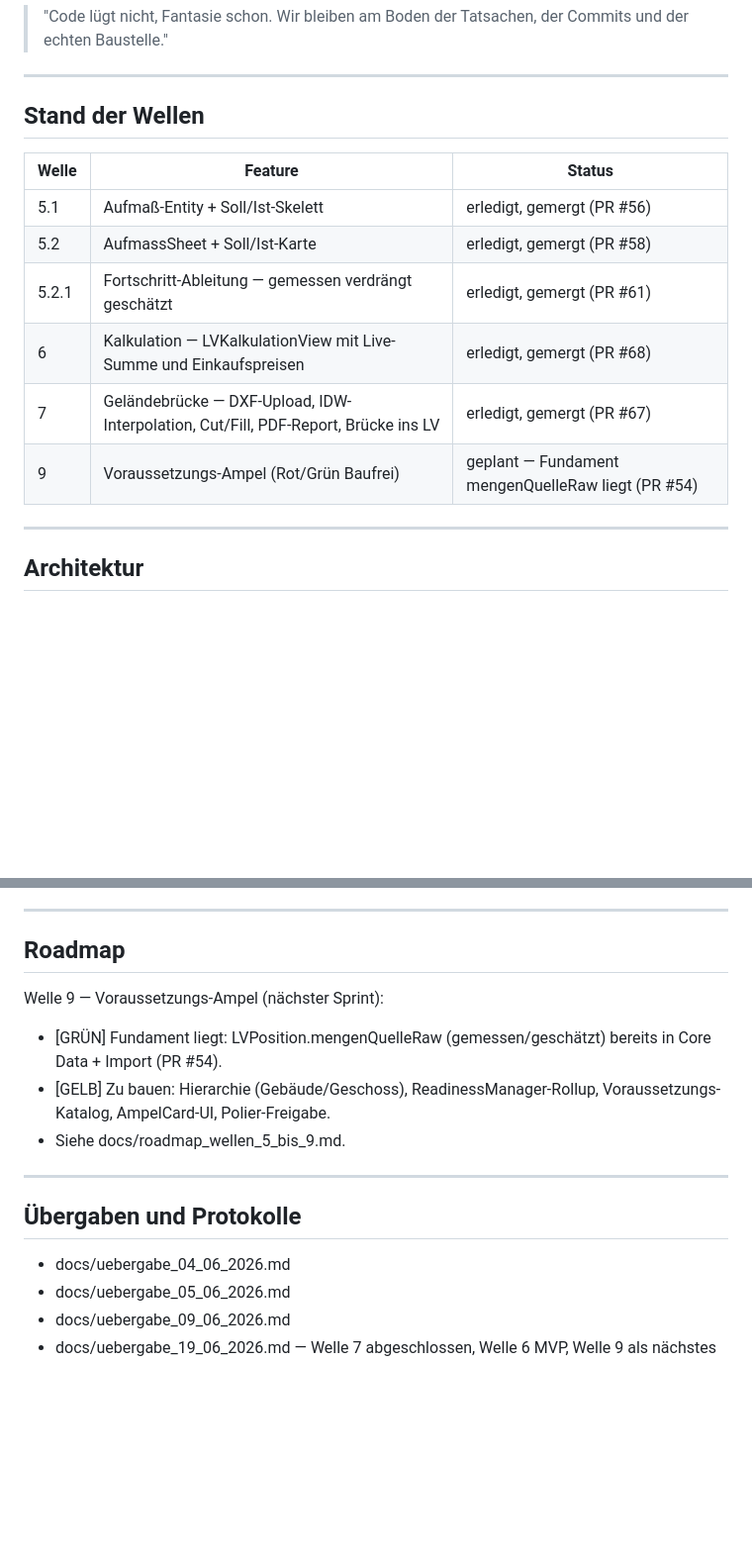
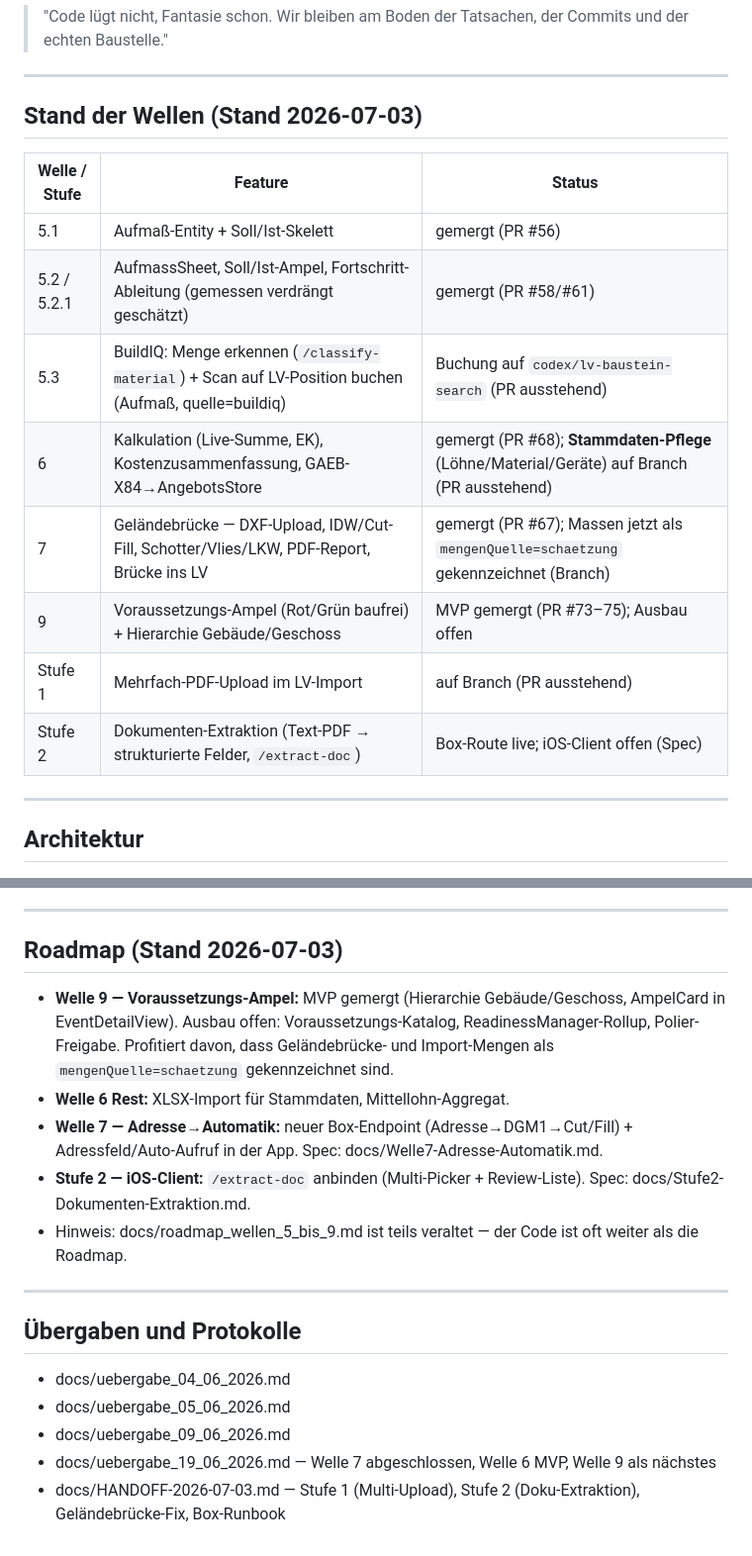
Before and after one commit to AndreasPelczer/iMOPS-Construction-Grid-Baustellen-Management., a Markdown page: README.md, 2 parts joined by grey strips. Shown at 99% size. GitHub-like rendering; blank space fills up the shorter version.

Commit message:
docs: README auf aktuellen Stand (2026-07-03)
Wellen-Tabelle korrigiert (Welle 9 Ampel ist MVP-gemergt, nicht "geplant";
5.3 BuildIQ-Buchung, 6 Stammdaten-Pflege, 7 Schätzwert-Flag, Stufe 1/2
ergänzt), Endpoint-Liste (/classify-material, /extract-doc), Roadmap +
2026-07-03-Handoff nachgezogen.

Co-Authored-By: Claude Opus 4.8 (1M context) <noreply@anthropic.com>

```diff
--- a/README.md
+++ b/README.md
@@ -7,16 +7,18 @@ Offline-First mit Core Data, MVVM, keine externen Dependencies im Frontend.
 
 ---
 
-## Stand der Wellen
+## Stand der Wellen (Stand 2026-07-03)
 
-| Welle | Feature | Status |
+| Welle / Stufe | Feature | Status |
 |-------|---------|--------|
-| 5.1 | Aufmaß-Entity + Soll/Ist-Skelett | erledigt, gemergt (PR #56) |
-| 5.2 | AufmassSheet + Soll/Ist-Karte | erledigt, gemergt (PR #58) |
-| 5.2.1 | Fortschritt-Ableitung — gemessen verdrängt geschätzt | erledigt, gemergt (PR #61) |
-| 6 | Kalkulation — LVKalkulationView mit Live-Summe und Einkaufspreisen | erledigt, gemergt (PR #68) |
-| 7 | Geländebrücke — DXF-Upload, IDW-Interpolation, Cut/Fill, PDF-Report, Brücke ins LV | erledigt, gemergt (PR #67) |
-| 9 | Voraussetzungs-Ampel (Rot/Grün Baufrei) | geplant — Fundament mengenQuelleRaw liegt (PR #54) |
+| 5.1 | Aufmaß-Entity + Soll/Ist-Skelett | gemergt (PR #56) |
+| 5.2 / 5.2.1 | AufmassSheet, Soll/Ist-Ampel, Fortschritt-Ableitung (gemessen verdrängt geschätzt) | gemergt (PR #58/#61) |
+| 5.3 | BuildIQ: Menge erkennen (`/classify-material`) + Scan auf LV-Position buchen (Aufmaß, quelle=buildiq) | Buchung auf `codex/lv-baustein-search` (PR ausstehend) |
+| 6 | Kalkulation (Live-Summe, EK), Kostenzusammenfassung, GAEB-X84→AngebotsStore | gemergt (PR #68); **Stammdaten-Pflege** (Löhne/Material/Geräte) auf Branch (PR ausstehend) |
+| 7 | Geländebrücke — DXF-Upload, IDW/Cut-Fill, Schotter/Vlies/LKW, PDF-Report, Brücke ins LV | gemergt (PR #67); Massen jetzt als `mengenQuelle=schaetzung` gekennzeichnet (Branch) |
+| 9 | Voraussetzungs-Ampel (Rot/Grün baufrei) + Hierarchie Gebäude/Geschoss | MVP gemergt (PR #73–75); Ausbau offen |
+| Stufe 1 | Mehrfach-PDF-Upload im LV-Import | auf Branch (PR ausstehend) |
+| Stufe 2 | Dokumenten-Extraktion (Text-PDF → strukturierte Felder, `/extract-doc`) | Box-Route live; iOS-Client offen (Spec) |
 
 ---
 
@@ -81,12 +83,13 @@ Keine externen Dependencies via SPM nötig.
 
 ---
 
-## Roadmap
+## Roadmap (Stand 2026-07-03)
 
-Welle 9 — Voraussetzungs-Ampel (nächster Sprint):
-- [GRÜN] Fundament liegt: LVPosition.mengenQuelleRaw (gemessen/geschätzt) bereits in Core Data + Import (PR #54).
-- [GELB] Zu bauen: Hierarchie (Gebäude/Geschoss), ReadinessManager-Rollup, Voraussetzungs-Katalog, AmpelCard-UI, Polier-Freigabe.
-- Siehe docs/roadmap_wellen_5_bis_9.md.
+- **Welle 9 — Voraussetzungs-Ampel:** MVP gemergt (Hierarchie Gebäude/Geschoss, AmpelCard in EventDetailView). Ausbau offen: Voraussetzungs-Katalog, ReadinessManager-Rollup, Polier-Freigabe. Profitiert davon, dass Geländebrücke- und Import-Mengen als `mengenQuelle=schaetzung` gekennzeichnet sind.
+- **Welle 6 Rest:** XLSX-Import für Stammdaten, Mittellohn-Aggregat.
+- **Welle 7 — Adresse→Automatik:** neuer Box-Endpoint (Adresse→DGM1→Cut/Fill) + Adressfeld/Auto-Aufruf in der App. Spec: docs/Welle7-Adresse-Automatik.md.
+- **Stufe 2 — iOS-Client:** `/extract-doc` anbinden (Multi-Picker + Review-Liste). Spec: docs/Stufe2-Dokumenten-Extraktion.md.
+- Hinweis: docs/roadmap_wellen_5_bis_9.md ist teils veraltet — der Code ist oft weiter als die Roadmap.
 
 ---
 
@@ -96,3 +99,4 @@ Welle 9 — Voraussetzungs-Ampel (nächster Sprint):
 - docs/uebergabe_05_06_2026.md
 - docs/uebergabe_09_06_2026.md
 - docs/uebergabe_19_06_2026.md — Welle 7 abgeschlossen, Welle 6 MVP, Welle 9 als nächstes
+- docs/HANDOFF-2026-07-03.md — Stufe 1 (Multi-Upload), Stufe 2 (Doku-Extraktion), Geländebrücke-Fix, Box-Runbook
```
Also changed, not shown: other parts of README.md (+1 -1 lines).
